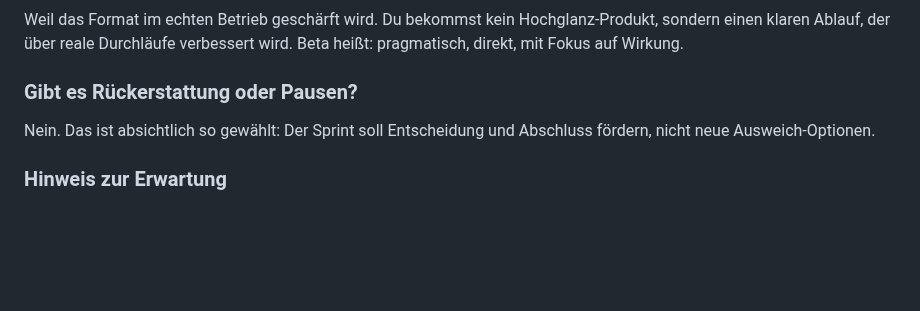
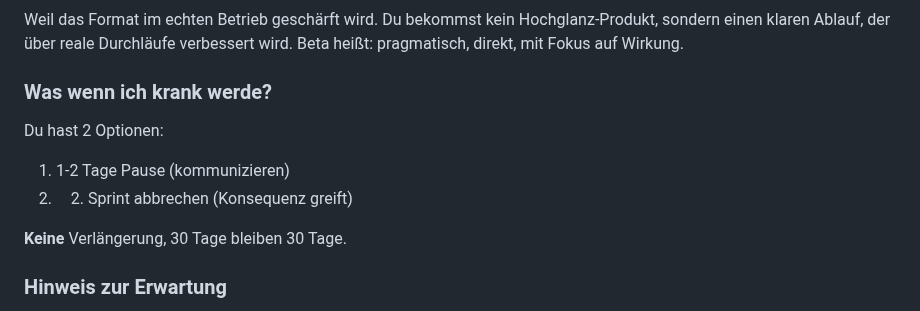
Before and after one commit to energetekk/30-Tage-Finish-Sprint-Oeffentlicher-Log, a Markdown page: FAQ.md, the part around the change. Drawn GitHub-style; blank space fills up the shorter version.

Commit message:
Update FAQ.md
Was wenn krank - added

```diff
--- a/FAQ.md
+++ b/FAQ.md
@@ -52,9 +52,12 @@ Hochglanz‑Produkt, sondern einen klaren Ablauf, der über reale
 Durchläufe verbessert wird. Beta heißt: pragmatisch, direkt, mit
 Fokus auf Wirkung.
 
-### Gibt es Rückerstattung oder Pausen?
-Nein. Das ist absichtlich so gewählt: Der Sprint soll Entscheidung
-und Abschluss fördern, nicht neue Ausweich‑Optionen.
+### Was wenn ich krank werde?
+Du hast 2 Optionen:
+1. 1-2 Tage Pause (kommunizieren)
+2. 2. Sprint abbrechen (Konsequenz greift)
+
+**Keine** Verlängerung, 30 Tage bleiben 30 Tage.
 
 ### Hinweis zur Erwartung
 Der Sprint ist bewusst klein. Wenn du am Ende 30 Tage lang konstant
```
